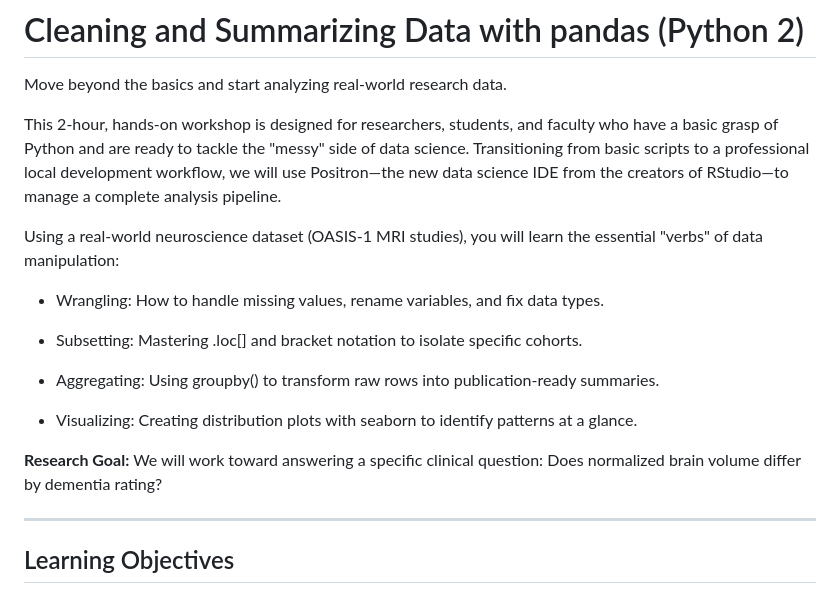
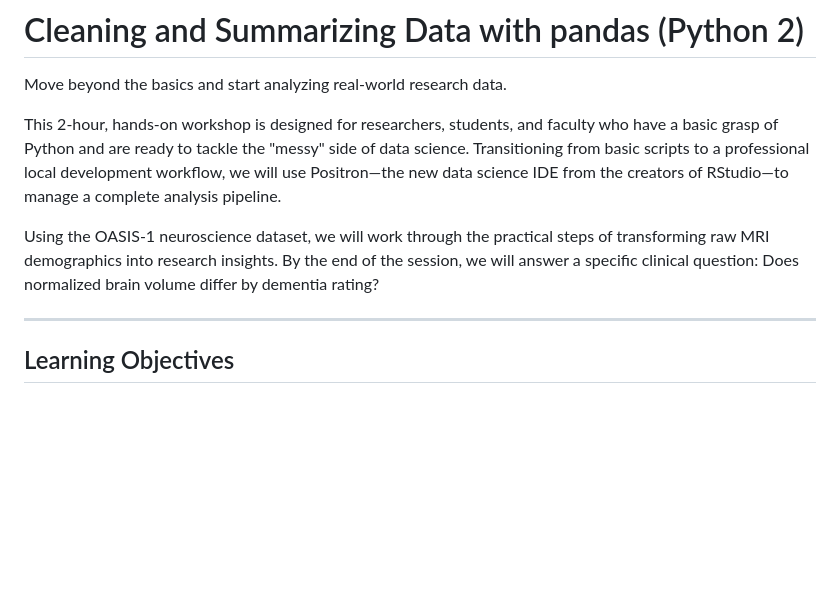
Before and after one commit to CWML/python2, a Markdown page: README.md, the part around the change. GitHub-like rendering; blank space fills up the shorter version.

Commit message:
Revise README for workshop details and objectives
Updated the workshop description to clarify the use of the OASIS-1 neuroscience dataset and refined the learning goals.

```diff
--- a/README.md
+++ b/README.md
@@ -4,18 +4,7 @@ Move beyond the basics and start analyzing real-world research data.
 
 This 2-hour, hands-on workshop is designed for researchers, students, and faculty who have a basic grasp of Python and are ready to tackle the "messy" side of data science. Transitioning from basic scripts to a professional local development workflow, we will use Positron—the new data science IDE from the creators of RStudio—to manage a complete analysis pipeline.
 
-Using a real-world neuroscience dataset (OASIS-1 MRI studies), you will learn the essential "verbs" of data manipulation:
-
-- Wrangling: How to handle missing values, rename variables, and fix data types.
-
-- Subsetting: Mastering .loc[] and bracket notation to isolate specific cohorts.
-
-- Aggregating: Using groupby() to transform raw rows into publication-ready summaries.
-
-- Visualizing: Creating distribution plots with seaborn to identify patterns at a glance.
-
-**Research Goal:** We will work toward answering a specific clinical question: Does normalized brain volume differ by dementia rating?
-
+Using the OASIS-1 neuroscience dataset, we will work through the practical steps of transforming raw MRI demographics into research insights. By the end of the session, we will answer a specific clinical question: Does normalized brain volume differ by dementia rating?
 
 ---
 
```
